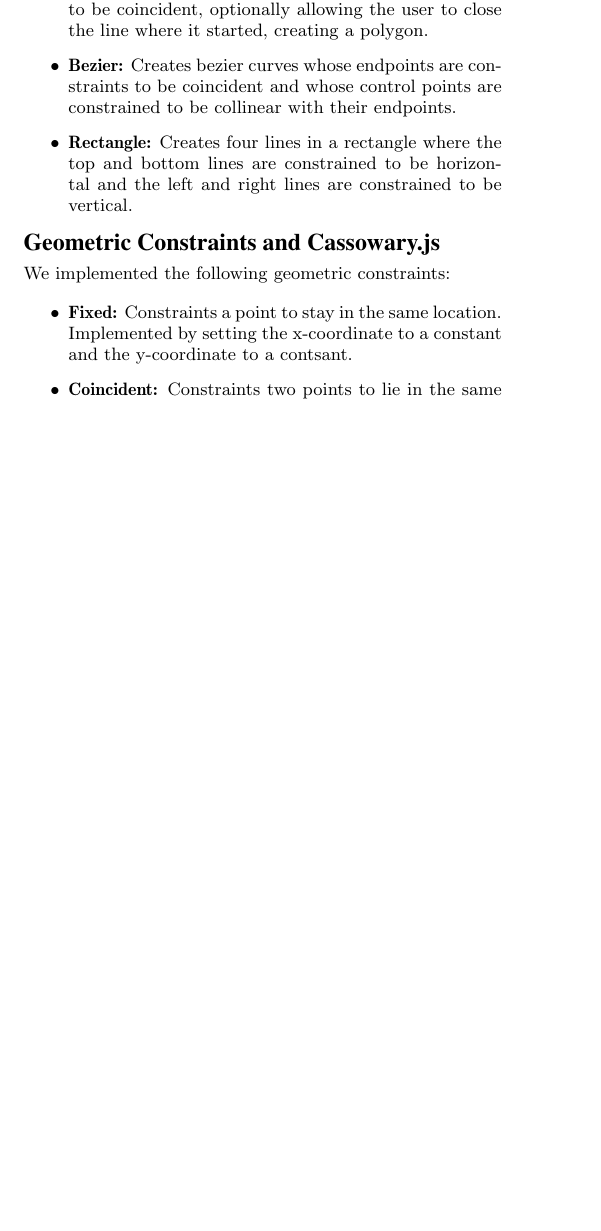
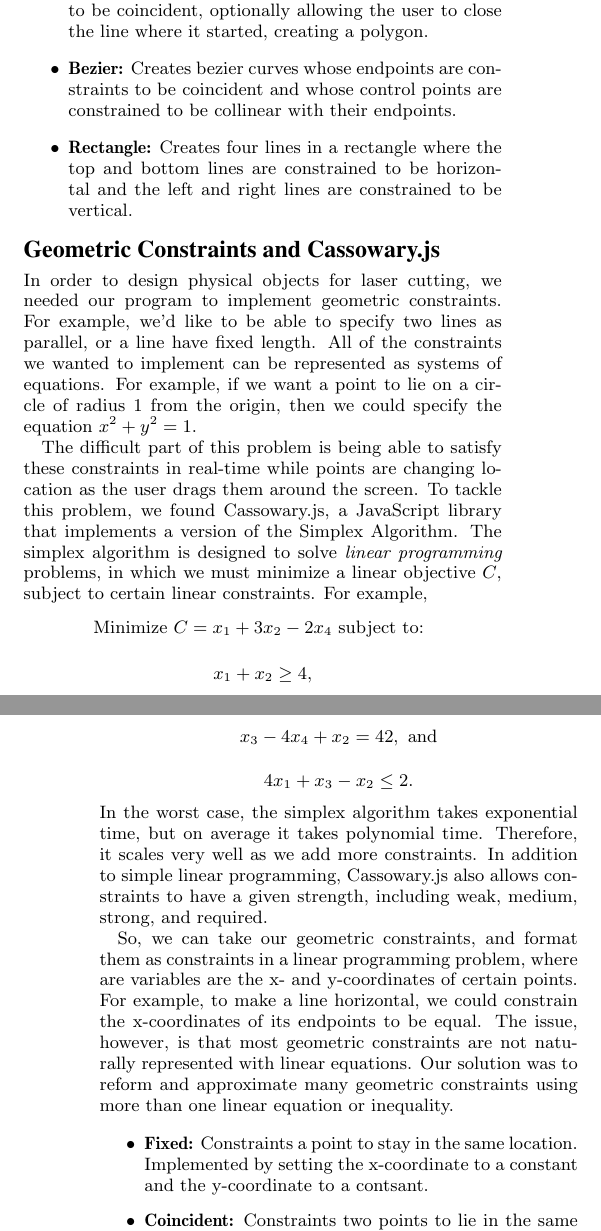
Before and after one commit to leomcelroy/2to3D, a LaTeX problem sheet (report/example-report.tex, which reads report/Methods.tex): part of one column of page 1 of 3 before the commit and two parts of the columns of pages 1 and 2 of 3 after it, the two joined at a grey line, cut so that both start at the same text, the shorter picture padded with empty space. Compiled offline with pdfLaTeX.

Commit message:
more methods

```diff
--- a/report/Methods.tex
+++ b/report/Methods.tex
@@ -27,7 +27,16 @@ Based on these shape primitives, we created the following drawing tools:
 
 \subsection*{Geometric Constraints and Cassowary.js}
 
-We implemented the following geometric constraints:
+In order to design physical objects for laser cutting, we needed our program to implement geometric constraints. For example, we'd like to be able to specify two lines as parallel, or a line have fixed length. All of the constraints we wanted to implement can be represented as systems of equations. For example, if we want a point to lie on a circle of radius 1 from the origin, then we could specify the equation $x^2 + y^2 = 1$.
+
+The difficult part of this problem is being able to satisfy these constraints in real-time while points are changing location as the user drags them around the screen. To tackle this problem, we found Cassowary.js, a JavaScript library that implements a version of the Simplex Algorithm. The simplex algorithm is designed to solve {\it linear programming} problems, in which we must minimize a linear objective $C$, subject to certain linear constraints. For example,
+\[\text{Minimize } C = x_1 + 3x_2 - 2x_4 \text{ subject to: }\]
+\[x_1 + x_2 \geq 4,\]
+\[x_3 - 4x_4 + x_2 = 42, \text{ and}\]
+\[4x_1 + x_3 - x_2 \leq 2.\]
+In the worst case, the simplex algorithm takes exponential time, but on average it takes polynomial time. Therefore, it scales very well as we add more constraints. In addition to simple linear programming, Cassowary.js also allows constraints to have a given strength, including weak, medium, strong, and required.
+
+So, we can take our geometric constraints, and format them as constraints in a linear programming problem, where are variables are the x- and y-coordinates of certain points. For example, to make a line horizontal, we could constrain the x-coordinates of its endpoints to be equal. The issue, however, is that most geometric constraints are not naturally represented with linear equations. Our solution was to reform and approximate many geometric constraints using more than one linear equation or inequality.
 
 \begin{itemize}
 \item {\bf Fixed:} Constraints a point to stay in the same location. Implemented by setting the x-coordinate to a constant and the y-coordinate to a contsant.
```
